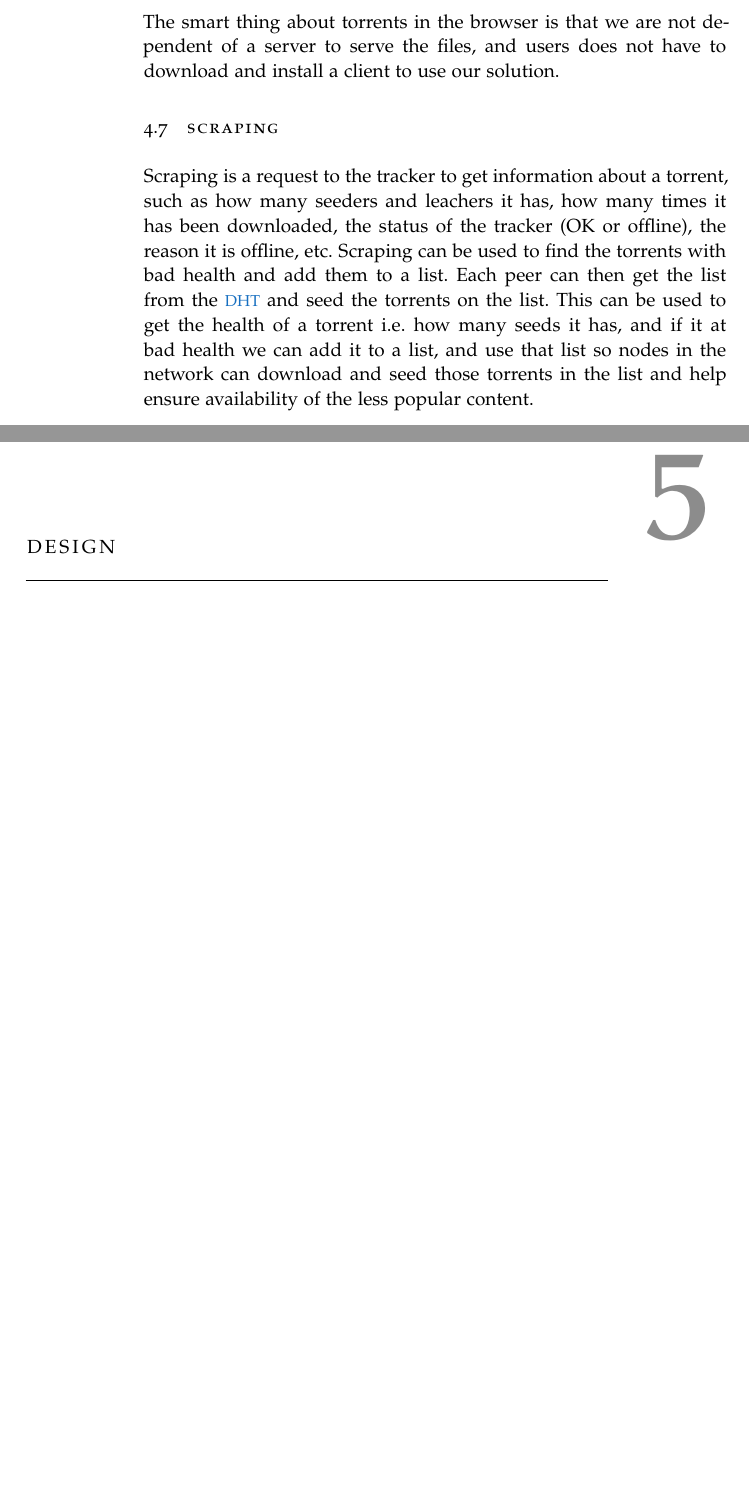
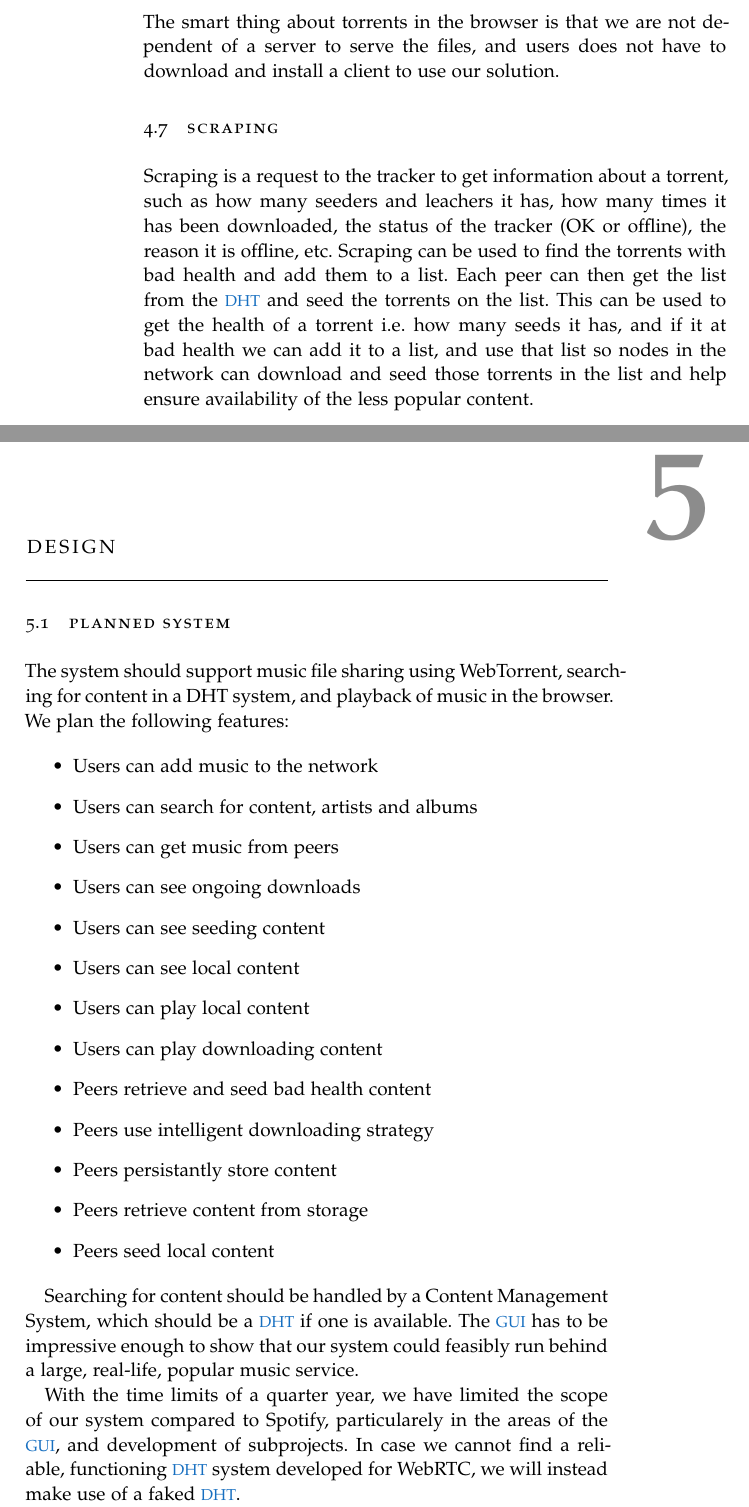
Before and after one commit to Skeen/report, a LaTeX thesis (ClassicThesis.tex, which reads Chapters/Design.tex): two parts of pages 38 and 39 of 83, joined at a grey line, cut so that both start at the same text, the shorter picture padded with empty space. Compiled offline with pdfLaTeX; a missing font is replaced by an installed copy or a similar font.

Commit message:
added planned system section

```diff
--- a/Chapters/Design.tex
+++ b/Chapters/Design.tex
@@ -0,0 +1,33 @@
+
+\section{Planned System}
+The system should support music file sharing using WebTorrent,
+searching for content in a DHT system,
+and playback of music in the browser.
+We plan the following features:
+
+\begin{itemize}
+	\item Users can add music to the network
+	\item Users can search for content, artists and albums
+	\item Users can get music from peers
+	\item Users can see ongoing downloads
+	\item Users can see seeding content
+	\item Users can see local content
+	\item Users can play local content
+	\item Users can play downloading content
+	\item Peers retrieve and seed bad health content
+	\item Peers use intelligent downloading strategy
+	\item Peers persistantly store content
+	\item Peers retrieve content from storage
+	\item Peers seed local content
+\end{itemize}
+
+Searching for content should be handled by a Content Management System,
+which should be a \acs{DHT} if one is available.
+The \acs{GUI} has to be impressive enough to show that our system
+could feasibly run behind a large, real-life, popular music service.
+
+With the time limits of a quarter year,
+we have limited the scope of our system compared to Spotify,
+particularely in the areas of the \acs{GUI}, and development of subprojects.
+In case we cannot find a reliable, functioning \acs{DHT} system developed for WebRTC,
+we will instead make use of a faked \acs{DHT}.
```
